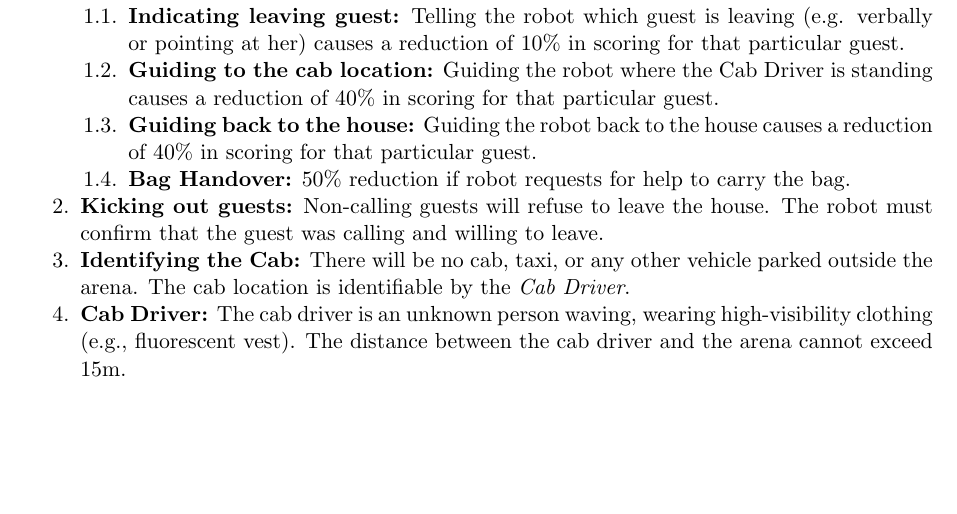
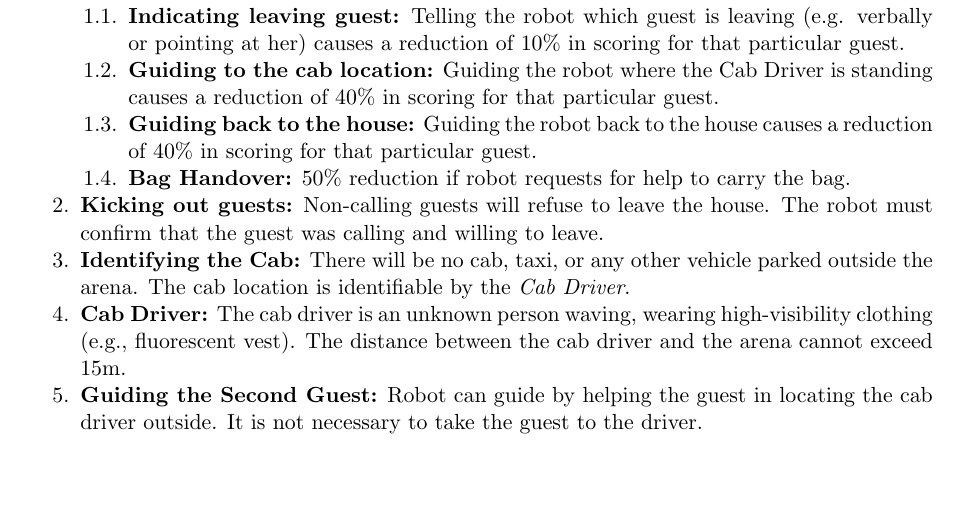
Before and after one commit to RoboCupAtHome/RuleBook, a LaTeX thesis (Rulebook.tex, which reads tasks/Farewell.tex): part of page 48 of 62, cut so that both start at the same text, the shorter picture padded with empty space. Compiled offline with pdfLaTeX.

Commit message:
Added a rule for guiding the second guest.

```diff
--- a/tasks/Farewell.tex
+++ b/tasks/Farewell.tex
@@ -52,6 +52,8 @@ Robot guides the guest who wants to leave to the cab and carries his/her bag if
 	\item \textbf{Cab Driver:} The cab driver is an unknown person waving, wearing high-visibility clothing (e.g., fluorescent vest).
 	The distance between the cab driver and the arena cannot exceed 15m.
 
+	\item  \textbf{Guiding the Second Guest:} Robot can guide by helping the guest in locating the cab driver outside. It is not necessary to take the guest to the driver.
+
 \end{enumerate}
 
 
```
